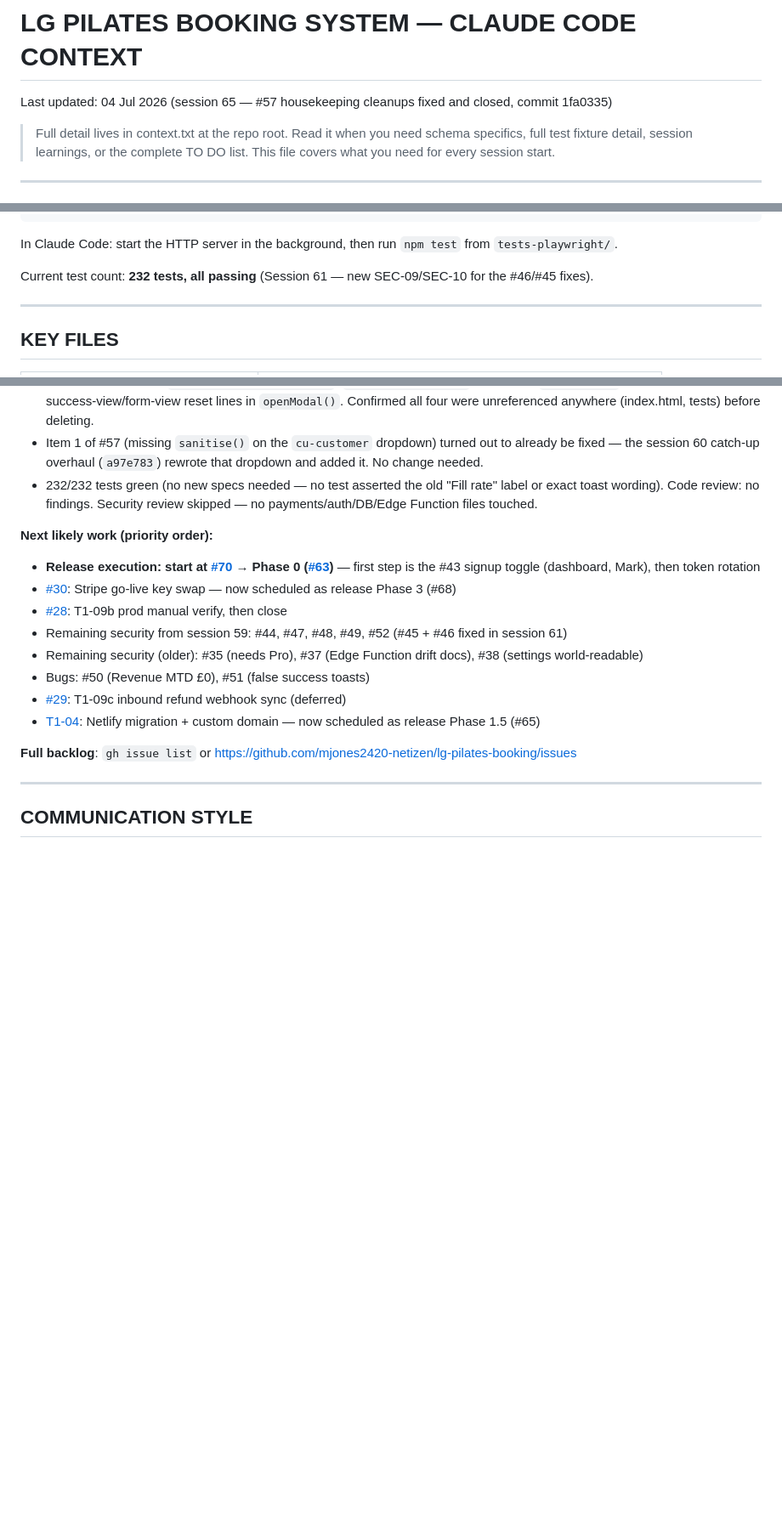
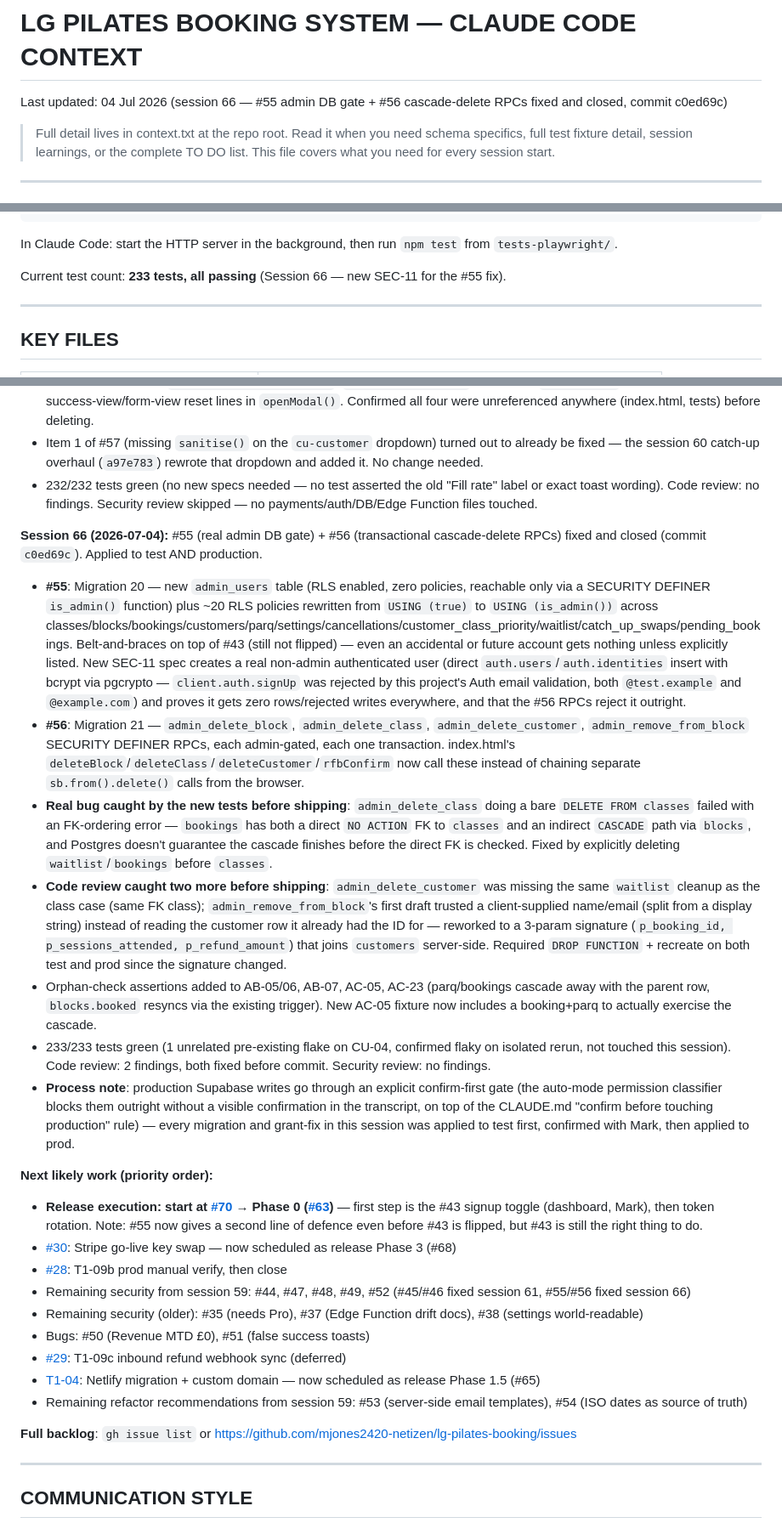
Before and after one commit to mjones2420-netizen/lg-pilates-booking, a Markdown page: CLAUDE.md, 3 parts joined by grey strips. Shown at 85% size. GitHub-like rendering; blank space fills up the shorter version.

Commit message:
docs: session 66 wrap-up - #55 admin gate + #56 cascade-delete RPCs fixed and closed

```diff
--- a/CLAUDE.md
+++ b/CLAUDE.md
@@ -1,5 +1,5 @@
 # LG PILATES BOOKING SYSTEM — CLAUDE CODE CONTEXT
-Last updated: 04 Jul 2026 (session 65 — #57 housekeeping cleanups fixed and closed, commit 1fa0335)
+Last updated: 04 Jul 2026 (session 66 — #55 admin DB gate + #56 cascade-delete RPCs fixed and closed, commit c0ed69c)
 
 > Full detail lives in context.txt at the repo root. Read it when you need
 > schema specifics, full test fixture detail, session learnings, or the
@@ -114,7 +114,7 @@ npm run test-plan          # regenerate TEST-PLAN.md from the live suite (run af
 
 In Claude Code: start the HTTP server in the background, then run `npm test` from `tests-playwright/`.
 
-Current test count: **232 tests, all passing** (Session 61 — new SEC-09/SEC-10 for the #46/#45 fixes).
+Current test count: **233 tests, all passing** (Session 66 — new SEC-11 for the #55 fix).
 
 ---
 
@@ -288,15 +288,25 @@ Navigate with `switchDashPage(name)`.
 - Item 1 of #57 (missing `sanitise()` on the `cu-customer` dropdown) turned out to already be fixed — the session 60 catch-up overhaul (`a97e783`) rewrote that dropdown and added it. No change needed.
 - 232/232 tests green (no new specs needed — no test asserted the old "Fill rate" label or exact toast wording). Code review: no findings. Security review skipped — no payments/auth/DB/Edge Function files touched.
 
+**Session 66 (2026-07-04):** #55 (real admin DB gate) + #56 (transactional cascade-delete RPCs) fixed and closed (commit `c0ed69c`). Applied to test AND production.
+- **#55**: Migration 20 — new `admin_users` table (RLS enabled, zero policies, reachable only via a SECURITY DEFINER `is_admin()` function) plus ~20 RLS policies rewritten from `USING (true)` to `USING (is_admin())` across classes/blocks/bookings/customers/parq/settings/cancellations/customer_class_priority/waitlist/catch_up_swaps/pending_bookings. Belt-and-braces on top of #43 (still not flipped) — even an accidental or future account gets nothing unless explicitly listed. New SEC-11 spec creates a real non-admin authenticated user (direct `auth.users`/`auth.identities` insert with bcrypt via pgcrypto — `client.auth.signUp` was rejected by this project's Auth email validation, both `@test.example` and `@example.com`) and proves it gets zero rows/rejected writes everywhere, and that the #56 RPCs reject it outright.
+- **#56**: Migration 21 — `admin_delete_block`, `admin_delete_class`, `admin_delete_customer`, `admin_remove_from_block` SECURITY DEFINER RPCs, each admin-gated, each one transaction. index.html's `deleteBlock`/`deleteClass`/`deleteCustomer`/`rfbConfirm` now call these instead of chaining separate `sb.from().delete()` calls from the browser.
+- **Real bug caught by the new tests before shipping**: `admin_delete_class` doing a bare `DELETE FROM classes` failed with an FK-ordering error — `bookings` has both a direct `NO ACTION` FK to `classes` and an indirect `CASCADE` path via `blocks`, and Postgres doesn't guarantee the cascade finishes before the direct FK is checked. Fixed by explicitly deleting `waitlist`/`bookings` before `classes`.
+- **Code review caught two more before shipping**: `admin_delete_customer` was missing the same `waitlist` cleanup as the class case (same FK class); `admin_remove_from_block`'s first draft trusted a client-supplied name/email (split from a display string) instead of reading the customer row it already had the ID for — reworked to a 3-param signature (`p_booking_id, p_sessions_attended, p_refund_amount`) that joins `customers` server-side. Required `DROP FUNCTION` + recreate on both test and prod since the signature changed.
+- Orphan-check assertions added to AB-05/06, AB-07, AC-05, AC-23 (parq/bookings cascade away with the parent row, `blocks.booked` resyncs via the existing trigger). New AC-05 fixture now includes a booking+parq to actually exercise the cascade.
+- 233/233 tests green (1 unrelated pre-existing flake on CU-04, confirmed flaky on isolated rerun, not touched this session). Code review: 2 findings, both fixed before commit. Security review: no findings.
+- **Process note**: production Supabase writes go through an explicit confirm-first gate (the auto-mode permission classifier blocks them outright without a visible confirmation in the transcript, on top of the CLAUDE.md "confirm before touching production" rule) — every migration and grant-fix in this session was applied to test first, confirmed with Mark, then applied to prod.
+
 **Next likely work (priority order):**
-- **Release execution: start at [#70](https://github.com/mjones2420-netizen/lg-pilates-booking/issues/70) → Phase 0 ([#63](https://github.com/mjones2420-netizen/lg-pilates-booking/issues/63))** — first step is the #43 signup toggle (dashboard, Mark), then token rotation
+- **Release execution: start at [#70](https://github.com/mjones2420-netizen/lg-pilates-booking/issues/70) → Phase 0 ([#63](https://github.com/mjones2420-netizen/lg-pilates-booking/issues/63))** — first step is the #43 signup toggle (dashboard, Mark), then token rotation. Note: #55 now gives a second line of defence even before #43 is flipped, but #43 is still the right thing to do.
 - [#30](https://github.com/mjones2420-netizen/lg-pilates-booking/issues/30): Stripe go-live key swap — now scheduled as release Phase 3 (#68)
 - [#28](https://github.com/mjones2420-netizen/lg-pilates-booking/issues/28): T1-09b prod manual verify, then close
-- Remaining security from session 59: #44, #47, #48, #49, #52 (#45 + #46 fixed in session 61)
+- Remaining security from session 59: #44, #47, #48, #49, #52 (#45/#46 fixed session 61, #55/#56 fixed session 66)
 - Remaining security (older): #35 (needs Pro), #37 (Edge Function drift docs), #38 (settings world-readable)
 - Bugs: #50 (Revenue MTD £0), #51 (false success toasts)
 - [#29](https://github.com/mjones2420-netizen/lg-pilates-booking/issues/29): T1-09c inbound refund webhook sync (deferred)
 - [T1-04](https://github.com/mjones2420-netizen/lg-pilates-booking/issues/4): Netlify migration + custom domain — now scheduled as release Phase 1.5 (#65)
+- Remaining refactor recommendations from session 59: #53 (server-side email templates), #54 (ISO dates as source of truth)
 
 **Full backlog**: `gh issue list` or https://github.com/mjones2420-netizen/lg-pilates-booking/issues
 
```
